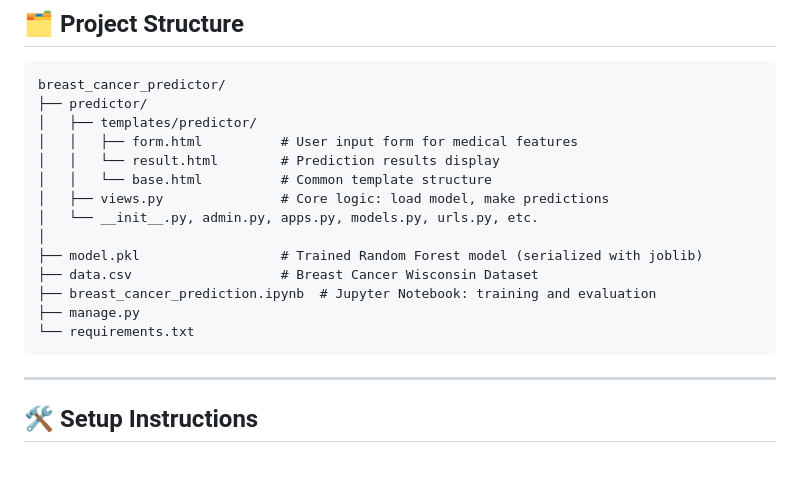
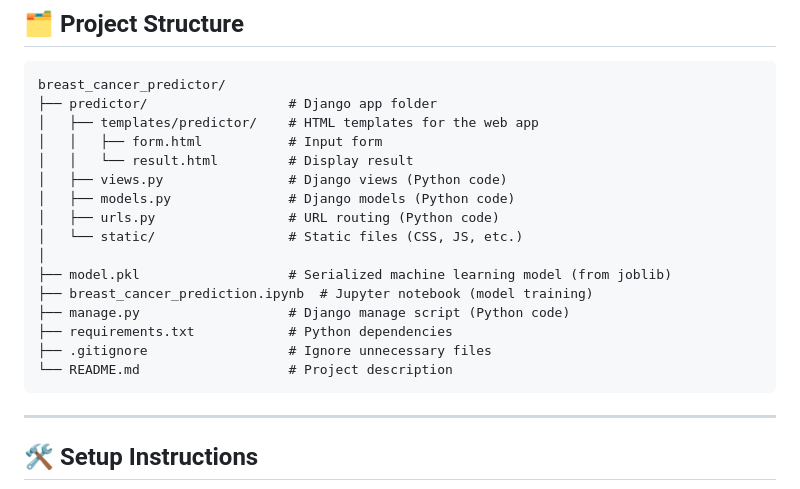
Before and after one commit to rohitrokade00358/breast-cancer-prediction, a Markdown page: README.md, the part around the change. Drawn GitHub-style; blank space fills up the shorter version.

````diff
--- a/README.md
+++ b/README.md
@@ -42,19 +42,21 @@ The machine learning model is trained using a Jupyter Notebook and the best-perf
 
 ```
 breast_cancer_predictor/
-├── predictor/
-│   ├── templates/predictor/
-│   │   ├── form.html          # User input form for medical features
-│   │   └── result.html        # Prediction results display
-│   │   └── base.html          # Common template structure
-│   ├── views.py               # Core logic: load model, make predictions
-│   └── __init__.py, admin.py, apps.py, models.py, urls.py, etc.
+├── predictor/                  # Django app folder
+│   ├── templates/predictor/    # HTML templates for the web app
+│   │   ├── form.html           # Input form
+│   │   └── result.html         # Display result
+│   ├── views.py                # Django views (Python code)
+│   ├── models.py               # Django models (Python code)
+│   ├── urls.py                 # URL routing (Python code)
+│   └── static/                 # Static files (CSS, JS, etc.)
 │
-├── model.pkl                  # Trained Random Forest model (serialized with joblib)
-├── data.csv                   # Breast Cancer Wisconsin Dataset
-├── breast_cancer_prediction.ipynb  # Jupyter Notebook: training and evaluation
-├── manage.py
-└── requirements.txt
+├── model.pkl                   # Serialized machine learning model (from joblib)
+├── breast_cancer_prediction.ipynb  # Jupyter notebook (model training)
+├── manage.py                   # Django manage script (Python code)
+├── requirements.txt            # Python dependencies
+├── .gitignore                  # Ignore unnecessary files
+└── README.md                   # Project description
 ```
 
 ---
````
